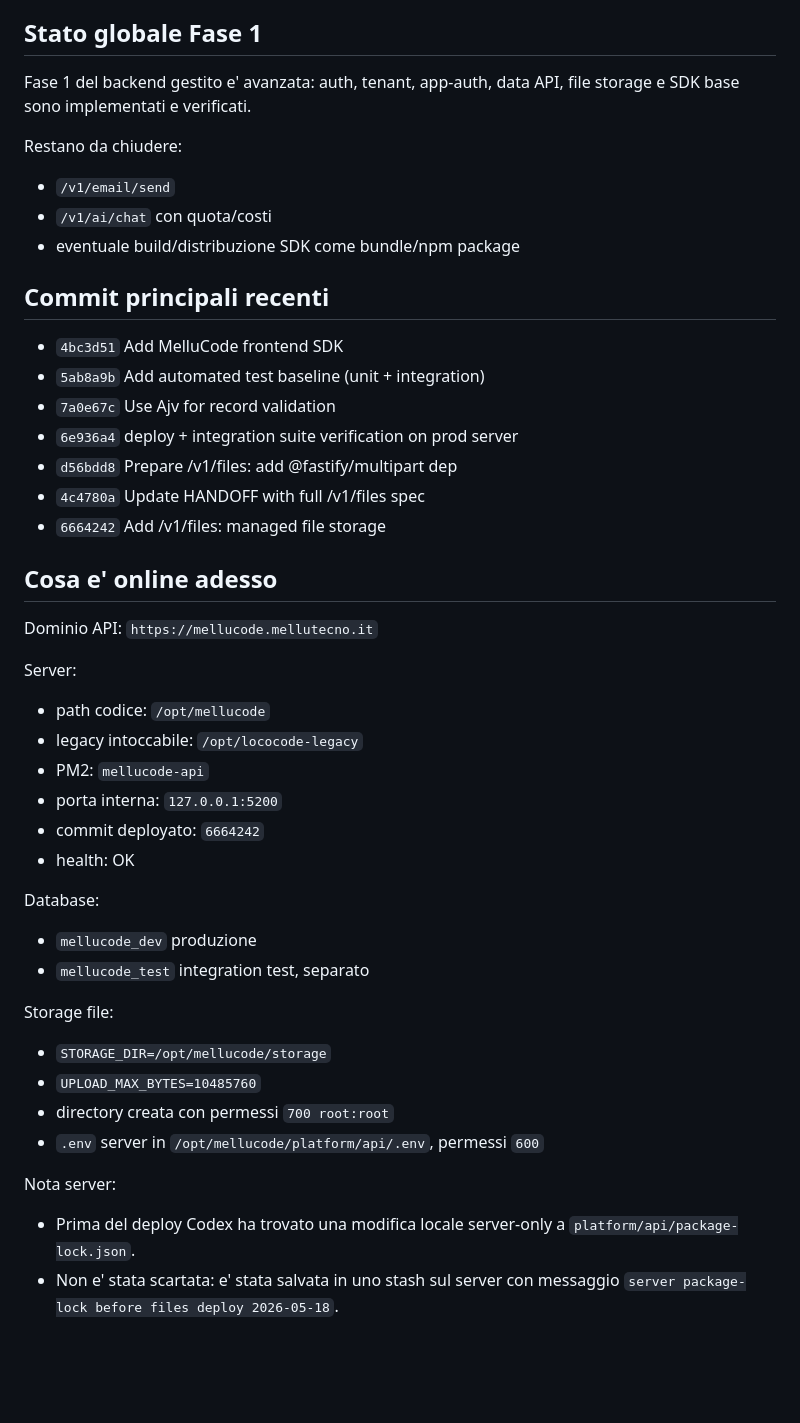
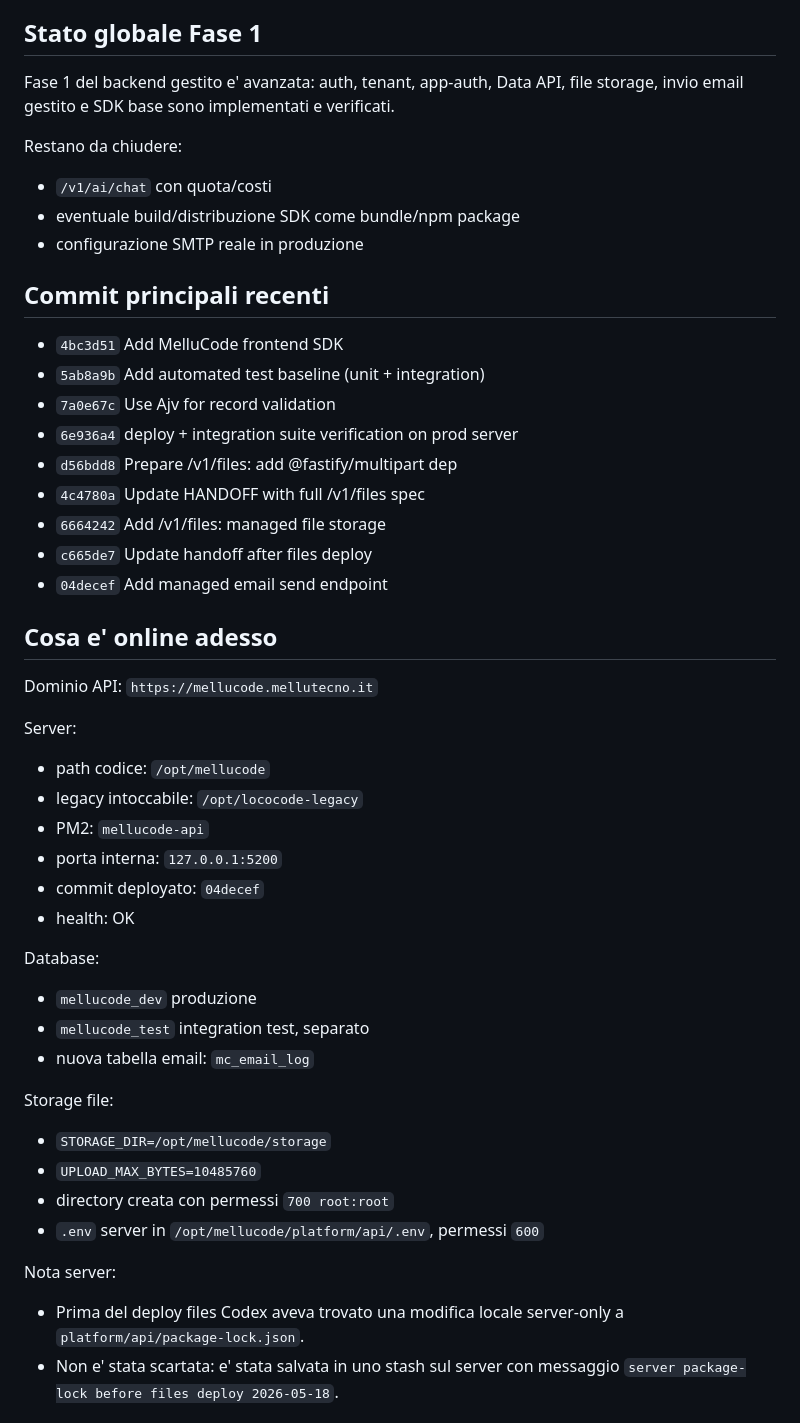
Before and after one commit to mellutecno/lococode, a Markdown page: docs/HANDOFF.md, the part around one of its changes. Drawn GitHub-style; blank space fills up the shorter version.

```diff
--- a/docs/HANDOFF.md
+++ b/docs/HANDOFF.md
@@ -5,12 +5,12 @@
 - Tool usati nelle ultime sessioni: Claude Code + Codex
 
 ## Stato globale Fase 1
-Fase 1 del backend gestito e' avanzata: auth, tenant, app-auth, data API, file storage e SDK base sono implementati e verificati.
+Fase 1 del backend gestito e' avanzata: auth, tenant, app-auth, Data API, file storage, invio email gestito e SDK base sono implementati e verificati.
 
 Restano da chiudere:
-- `/v1/email/send`
 - `/v1/ai/chat` con quota/costi
 - eventuale build/distribuzione SDK come bundle/npm package
+- configurazione SMTP reale in produzione
 
 ## Commit principali recenti
 - `4bc3d51` Add MelluCode frontend SDK
@@ -20,6 +20,8 @@ Restano da chiudere:
 - `d56bdd8` Prepare /v1/files: add @fastify/multipart dep
 - `4c4780a` Update HANDOFF with full /v1/files spec
 - `6664242` Add /v1/files: managed file storage
+- `c665de7` Update handoff after files deploy
+- `04decef` Add managed email send endpoint
 
 ## Cosa e' online adesso
 Dominio API: `https://mellucode.mellutecno.it`
@@ -29,12 +31,13 @@ Server:
 - legacy intoccabile: `/opt/lococode-legacy`
 - PM2: `mellucode-api`
 - porta interna: `127.0.0.1:5200`
-- commit deployato: `6664242`
+- commit deployato: `04decef`
 - health: OK
 
 Database:
 - `mellucode_dev` produzione
 - `mellucode_test` integration test, separato
+- nuova tabella email: `mc_email_log`
 
 Storage file:
 - `STORAGE_DIR=/opt/mellucode/storage`
@@ -43,7 +46,7 @@ Storage file:
 - `.env` server in `/opt/mellucode/platform/api/.env`, permessi `600`
 
 Nota server:
-- Prima del deploy Codex ha trovato una modifica locale server-only a `platform/api/package-lock.json`.
+- Prima del deploy files Codex aveva trovato una modifica locale server-only a `platform/api/package-lock.json`.
 - Non e' stata scartata: e' stata salvata in uno stash sul server con messaggio `server package-lock before files deploy 2026-05-18`.
 
 ## API implementate
```
Also changed, not shown: other parts of docs/HANDOFF.md (+35 -20 lines).
